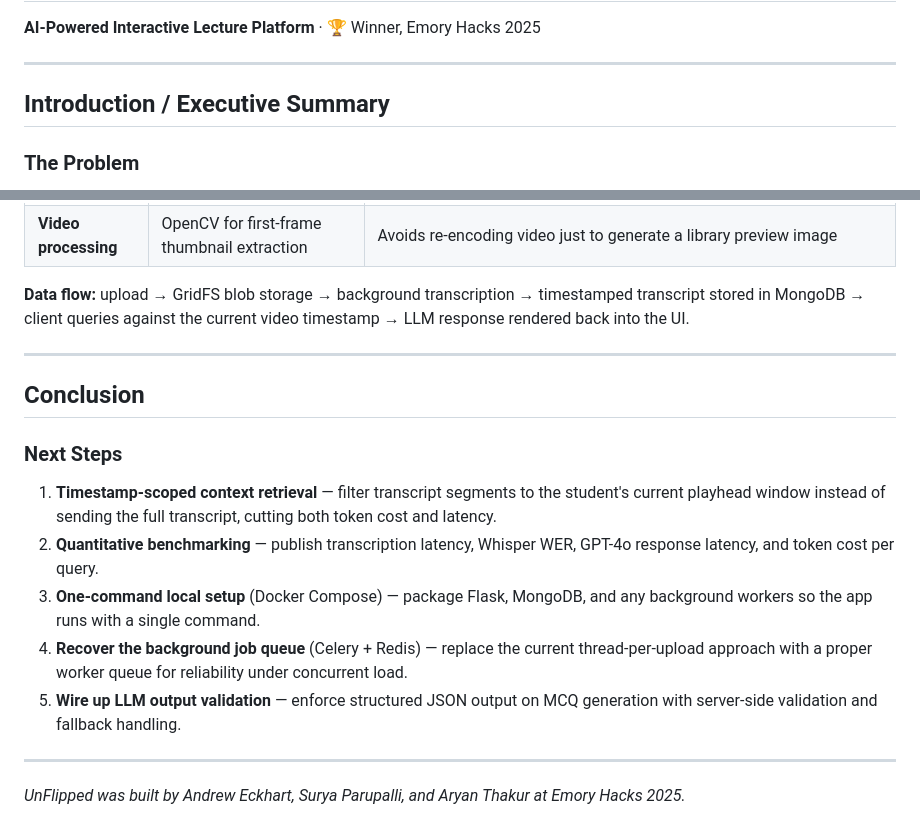
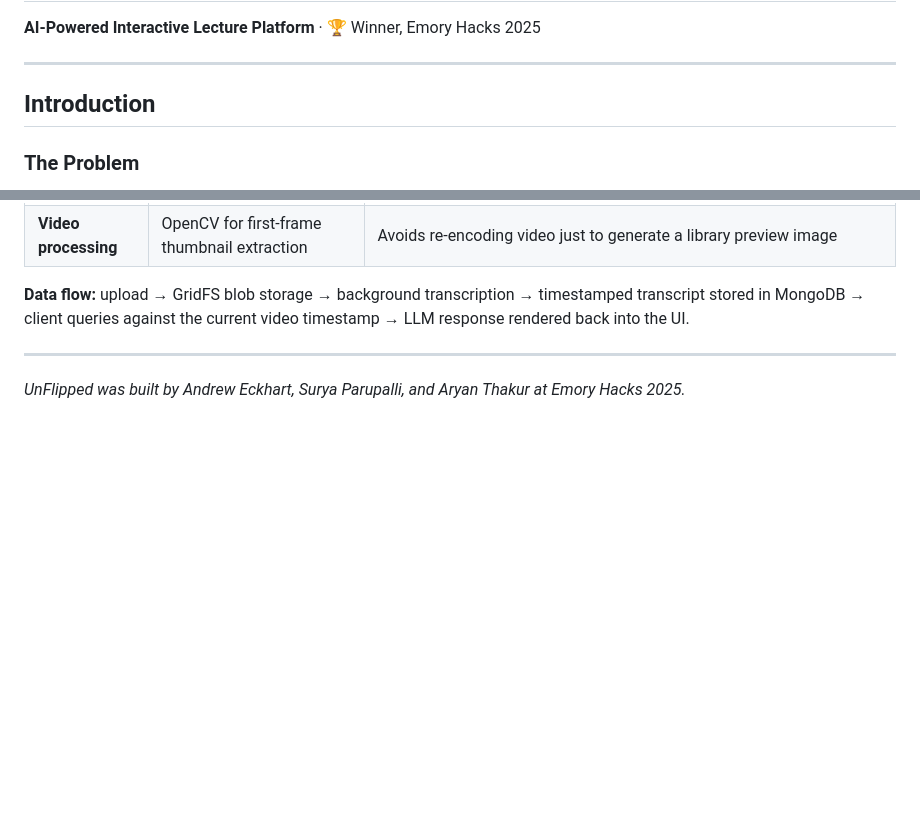
Before and after one commit to aEckhart06/UnFlippedEmoryHacks, a Markdown page: README.md, 2 parts joined by grey strips. Drawn GitHub-style; blank space fills up the shorter version.

```diff
--- a/README.md
+++ b/README.md
@@ -3,7 +3,7 @@
 
 ---
 
-## Introduction / Executive Summary
+## Introduction
 
 ### The Problem
 In a "flipped classroom" model, students watch lecture videos on their own time and work through problems in class. It's an effective model on paper, but it breaks down in one specific way: **when a student is confused at 2am watching a recording, there's no one to ask.** Office hours are asynchronous, forums are slow, and generic chatbots don't know what the student has actually watched or where they are in the material.
@@ -41,15 +41,4 @@ The result is a self-contained web application that takes a video from **upload
 
 ---
 
-## Conclusion
-
-### Next Steps
-1. **Timestamp-scoped context retrieval** — filter transcript segments to the student's current playhead window instead of sending the full transcript, cutting both token cost and latency.
-2. **Quantitative benchmarking** — publish transcription latency, Whisper WER, GPT-4o response latency, and token cost per query.
-3. **One-command local setup** (Docker Compose) — package Flask, MongoDB, and any background workers so the app runs with a single command.
-4. **Recover the background job queue** (Celery + Redis) — replace the current thread-per-upload approach with a proper worker queue for reliability under concurrent load.
-5. **Wire up LLM output validation** — enforce structured JSON output on MCQ generation with server-side validation and fallback handling.
-
----
-
 *UnFlipped was built by Andrew Eckhart, Surya Parupalli, and Aryan Thakur at Emory Hacks 2025.*
```
